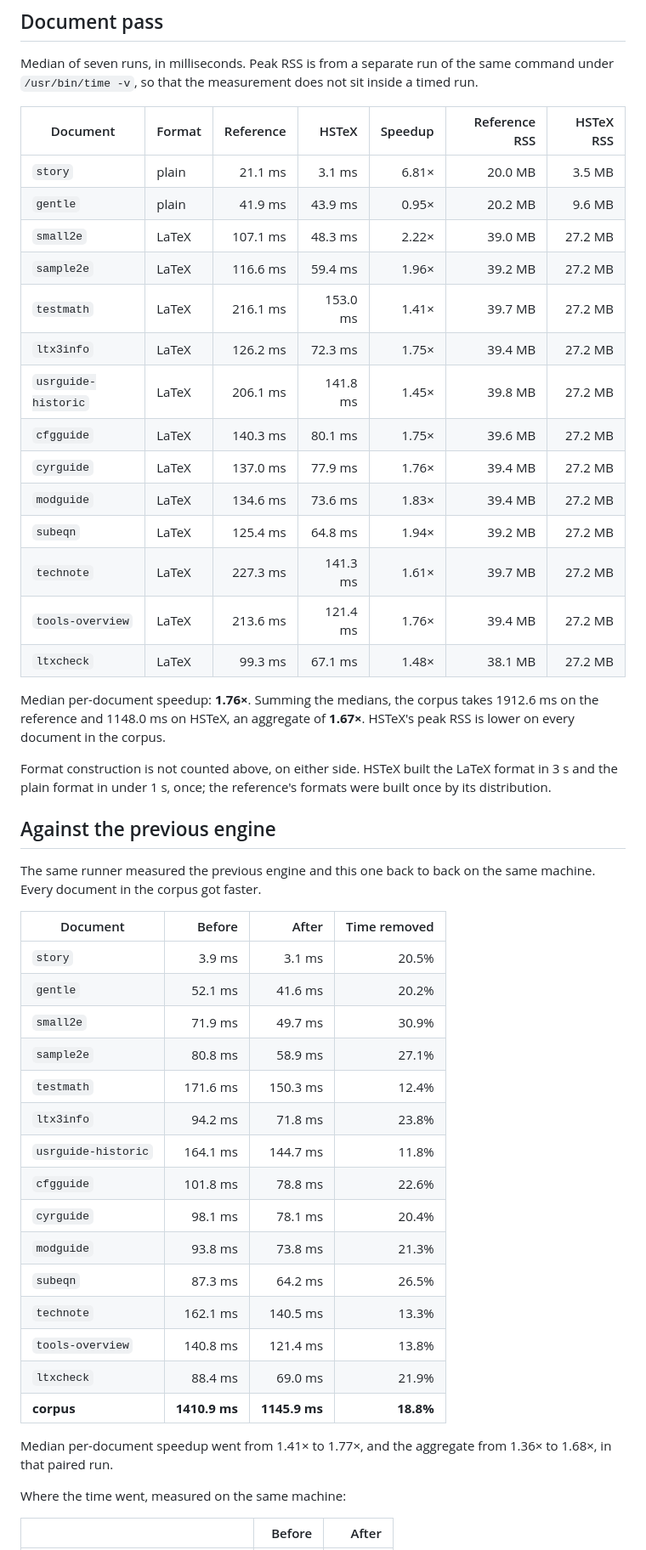
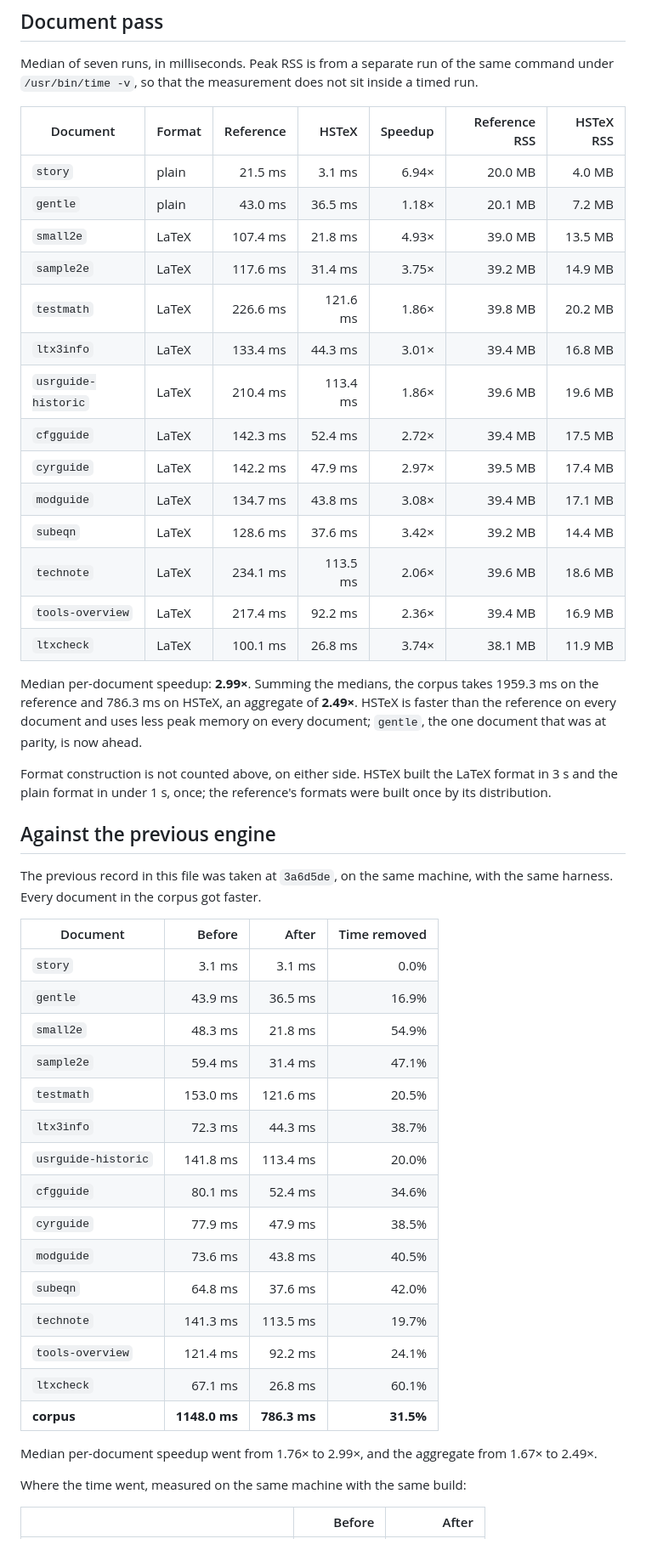
Before and after one commit to skypher/hstex, a Markdown page: docs/BENCHMARK_RESULTS.md, the part around one of its changes. Shown at 85% size. GitHub-like rendering.

```diff
--- a/docs/BENCHMARK_RESULTS.md
+++ b/docs/BENCHMARK_RESULTS.md
@@ -41,24 +29,26 @@ inside a timed run.
 
 | Document | Format | Reference | HSTeX | Speedup | Reference RSS | HSTeX RSS |
 | --- | --- | ---: | ---: | ---: | ---: | ---: |
-| `story` | plain | 21.1 ms | 3.1 ms | 6.81× | 20.0 MB | 3.5 MB |
-| `gentle` | plain | 41.9 ms | 43.9 ms | 0.95× | 20.2 MB | 9.6 MB |
-| `small2e` | LaTeX | 107.1 ms | 48.3 ms | 2.22× | 39.0 MB | 27.2 MB |
-| `sample2e` | LaTeX | 116.6 ms | 59.4 ms | 1.96× | 39.2 MB | 27.2 MB |
-| `testmath` | LaTeX | 216.1 ms | 153.0 ms | 1.41× | 39.7 MB | 27.2 MB |
-| `ltx3info` | LaTeX | 126.2 ms | 72.3 ms | 1.75× | 39.4 MB | 27.2 MB |
-| `usrguide-historic` | LaTeX | 206.1 ms | 141.8 ms | 1.45× | 39.8 MB | 27.2 MB |
-| `cfgguide` | LaTeX | 140.3 ms | 80.1 ms | 1.75× | 39.6 MB | 27.2 MB |
-| `cyrguide` | LaTeX | 137.0 ms | 77.9 ms | 1.76× | 39.4 MB | 27.2 MB |
-| `modguide` | LaTeX | 134.6 ms | 73.6 ms | 1.83× | 39.4 MB | 27.2 MB |
-| `subeqn` | LaTeX | 125.4 ms | 64.8 ms | 1.94× | 39.2 MB | 27.2 MB |
-| `technote` | LaTeX | 227.3 ms | 141.3 ms | 1.61× | 39.7 MB | 27.2 MB |
-| `tools-overview` | LaTeX | 213.6 ms | 121.4 ms | 1.76× | 39.4 MB | 27.2 MB |
-| `ltxcheck` | LaTeX | 99.3 ms | 67.1 ms | 1.48× | 38.1 MB | 27.2 MB |
+| `story` | plain | 21.5 ms | 3.1 ms | 6.94× | 20.0 MB | 4.0 MB |
+| `gentle` | plain | 43.0 ms | 36.5 ms | 1.18× | 20.1 MB | 7.2 MB |
+| `small2e` | LaTeX | 107.4 ms | 21.8 ms | 4.93× | 39.0 MB | 13.5 MB |
+| `sample2e` | LaTeX | 117.6 ms | 31.4 ms | 3.75× | 39.2 MB | 14.9 MB |
+| `testmath` | LaTeX | 226.6 ms | 121.6 ms | 1.86× | 39.8 MB | 20.2 MB |
+| `ltx3info` | LaTeX | 133.4 ms | 44.3 ms | 3.01× | 39.4 MB | 16.8 MB |
+| `usrguide-historic` | LaTeX | 210.4 ms | 113.4 ms | 1.86× | 39.6 MB | 19.6 MB |
+| `cfgguide` | LaTeX | 142.3 ms | 52.4 ms | 2.72× | 39.4 MB | 17.5 MB |
+| `cyrguide` | LaTeX | 142.2 ms | 47.9 ms | 2.97× | 39.5 MB | 17.4 MB |
+| `modguide` | LaTeX | 134.7 ms | 43.8 ms | 3.08× | 39.4 MB | 17.1 MB |
+| `subeqn` | LaTeX | 128.6 ms | 37.6 ms | 3.42× | 39.2 MB | 14.4 MB |
+| `technote` | LaTeX | 234.1 ms | 113.5 ms | 2.06× | 39.6 MB | 18.6 MB |
+| `tools-overview` | LaTeX | 217.4 ms | 92.2 ms | 2.36× | 39.4 MB | 16.9 MB |
+| `ltxcheck` | LaTeX | 100.1 ms | 26.8 ms | 3.74× | 38.1 MB | 11.9 MB |
 
-Median per-document speedup: **1.76×**. Summing the medians, the corpus takes
-1912.6 ms on the reference and 1148.0 ms on HSTeX, an aggregate of **1.67×**.
-HSTeX's peak RSS is lower on every document in the corpus.
+Median per-document speedup: **2.99×**. Summing the medians, the corpus takes
+1959.3 ms on the reference and 786.3 ms on HSTeX, an aggregate of **2.49×**.
+HSTeX is faster than the reference on every document and uses less peak
+memory on every document; `gentle`, the one document that was at parity, is
+now ahead.
 
 Format construction is not counted above, on either side. HSTeX built the
 LaTeX format in 3 s and the plain format in under 1 s, once; the reference's
@@ -66,31 +56,31 @@ formats were built once by its distribution.
 
 ## Against the previous engine
 
-The same runner measured the previous engine and this one back to back on the
-same machine. Every document in the corpus got faster.
+The previous record in this file was taken at `3a6d5de`, on the same
+machine, with the same harness. Every document in the corpus got faster.
 
 | Document | Before | After | Time removed |
 | --- | ---: | ---: | ---: |
-| `story` | 3.9 ms | 3.1 ms | 20.5% |
-| `gentle` | 52.1 ms | 41.6 ms | 20.2% |
-| `small2e` | 71.9 ms | 49.7 ms | 30.9% |
-| `sample2e` | 80.8 ms | 58.9 ms | 27.1% |
-| `testmath` | 171.6 ms | 150.3 ms | 12.4% |
-| `ltx3info` | 94.2 ms | 71.8 ms | 23.8% |
-| `usrguide-historic` | 164.1 ms | 144.7 ms | 11.8% |
-| `cfgguide` | 101.8 ms | 78.8 ms | 22.6% |
-| `cyrguide` | 98.1 ms | 78.1 ms | 20.4% |
-| `modguide` | 93.8 ms | 73.8 ms | 21.3% |
-| `subeqn` | 87.3 ms | 64.2 ms | 26.5% |
-| `technote` | 162.1 ms | 140.5 ms | 13.3% |
-| `tools-overview` | 140.8 ms | 121.4 ms | 13.8% |
-| `ltxcheck` | 88.4 ms | 69.0 ms | 21.9% |
-| **corpus** | **1410.9 ms** | **1145.9 ms** | **18.8%** |
+| `story` | 3.1 ms | 3.1 ms | 0.0% |
+| `gentle` | 43.9 ms | 36.5 ms | 16.9% |
+| `small2e` | 48.3 ms | 21.8 ms | 54.9% |
+| `sample2e` | 59.4 ms | 31.4 ms | 47.1% |
+| `testmath` | 153.0 ms | 121.6 ms | 20.5% |
+| `ltx3info` | 72.3 ms | 44.3 ms | 38.7% |
+| `usrguide-historic` | 141.8 ms | 113.4 ms | 20.0% |
+| `cfgguide` | 80.1 ms | 52.4 ms | 34.6% |
+| `cyrguide` | 77.9 ms | 47.9 ms | 38.5% |
+| `modguide` | 73.6 ms | 43.8 ms | 40.5% |
+| `subeqn` | 64.8 ms | 37.6 ms | 42.0% |
+| `technote` | 141.3 ms | 113.5 ms | 19.7% |
+| `tools-overview` | 121.4 ms | 92.2 ms | 24.1% |
+| `ltxcheck` | 67.1 ms | 26.8 ms | 60.1% |
+| **corpus** | **1148.0 ms** | **786.3 ms** | **31.5%** |
 
-Median per-document speedup went from 1.41× to 1.77×, and the aggregate from
-1.36× to 1.68×, in that paired run.
+Median per-document speedup went from 1.76× to 2.99×, and the aggregate from
+1.67× to 2.49×.
 
-Where the time went, measured on the same machine:
+Where the time went, measured on the same machine with the same build:
 
 | | Before | After |
 | --- | ---: | ---: |
```
Also changed, not shown: other parts of docs/BENCHMARK_RESULTS.md (+81 -135 lines), README.md (+6 -6 lines).
